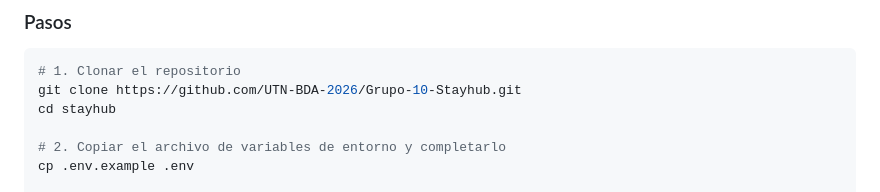
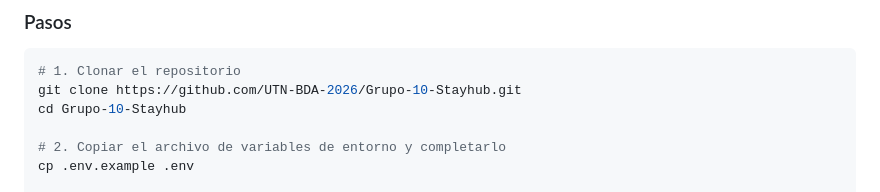
Before and after one commit to UTN-BDA-2026/Grupo-10-Stayhub, a Markdown page: README.md, the part around the change. GitHub-like rendering.

````diff
--- a/README.md
+++ b/README.md
@@ -125,7 +125,7 @@ stayhub/
 ```bash
 # 1. Clonar el repositorio
 git clone https://github.com/UTN-BDA-2026/Grupo-10-Stayhub.git
-cd stayhub
+cd Grupo-10-Stayhub
 
 # 2. Copiar el archivo de variables de entorno y completarlo
 cp .env.example .env
````
